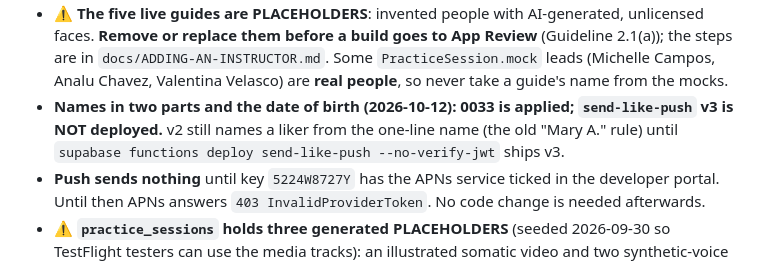
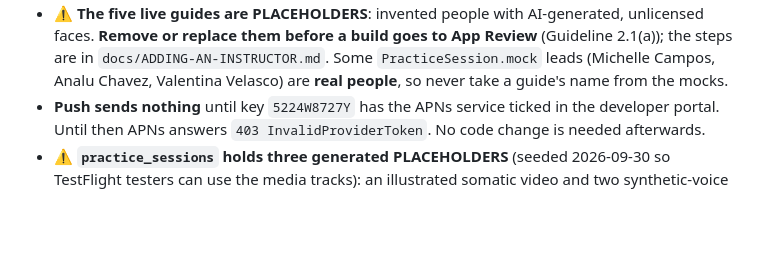
Before and after one commit to HugoDeSanti/soulfull-ios, a Markdown page: CLAUDE.md, the part around the change. GitHub-like rendering; blank space fills up the shorter version.

Commit message:
chore: Deploy send-like-push v3, naming the liker from the name's two parts
Version 3 is live (verify_jwt off, 403 without the webhook secret). Through
PostgREST, community_display_name with first_name/last_name answers
"Mary Ann S.", and the one-line form still answers for anything older.

Co-Authored-By: Claude Opus 5.5 (1M context) <noreply@anthropic.com>

```diff
--- a/CLAUDE.md
+++ b/CLAUDE.md
@@ -527,7 +527,6 @@ The submission checklist and the text for App Review are in `docs/APP-REVIEW-NOT
 - ⚠️ **Comments: 0032 is applied (2026-10-12) but `report-member` v3 is NOT deployed.** Every deploy that day failed with Supabase's 500 "internal error" (the live v2's own code too) during a declared Edge Function incident. Until v3 is live, a comment reported as "Hateful or offensive" is refused (v2 doesn't know the reason) and the other reasons file against the member without the comment. Deploy it (`supabase functions deploy report-member`), then check one comment report end to end (`docs/MODERATION.md`).
 - **No real guide sees a dashboard yet**, and no pool is set. The placeholder guide `alma-guerra` is linked to the owner's test account (hpdesanti+test@gmail.com, named "Hugo Santi", 2026-10-07), so it is now called "Hugo Santi" everywhere, and **every practice and digital retreat is credited to it** (the other four placeholder guides have empty libraries). That account's own plays don't count toward the guide, and the guide page shows it "This is your profile". Unlink with `update instructors set user_id = null where id = 'alma-guerra'`. Link a real guide (`docs/ADDING-AN-INSTRUCTOR.md` §4) and set a pool (`docs/CREATOR-PAYOUTS.md`).
 - ⚠️ **The five live guides are PLACEHOLDERS**: invented people with AI-generated, unlicensed faces. **Remove or replace them before a build goes to App Review** (Guideline 2.1(a)); the steps are in `docs/ADDING-AN-INSTRUCTOR.md`. Some `PracticeSession.mock` leads (Michelle Campos, Analu Chavez, Valentina Velasco) are **real people**, so never take a guide's name from the mocks.
-- **Names in two parts and the date of birth (2026-10-12): 0033 is applied; `send-like-push` v3 is NOT deployed.** v2 still names a liker from the one-line name (the old "Mary A." rule) until `supabase functions deploy send-like-push --no-verify-jwt` ships v3.
 - **Push sends nothing** until key `5224W8727Y` has the APNs service ticked in the developer portal. Until then APNs answers `403 InvalidProviderToken`. No code change is needed afterwards.
 - ⚠️ **`practice_sessions` holds three generated PLACEHOLDERS** (seeded 2026-09-30 so TestFlight testers can use the media tracks): an illustrated somatic video and two synthetic-voice audio sessions, now credited (like everything) to `alma-guerra` / "Hugo Santi". Their blurbs say "A placeholder while the real sessions are recorded". **Remove or replace them before App Review** (Guideline 2.1(a)): run `supabase/placeholder-media/remove.sql` and delete the three objects in `practice-media`. A track left with no rows goes back to "SOON" by itself. Test plays stay in `practice_plays` under that creator, so leave it out of payouts.
 - **The post-purchase screens are unreachable** while payments are off, and only Mallorca has `PostBooking` content.
```
